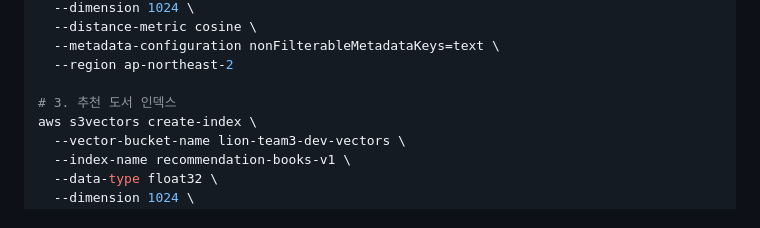
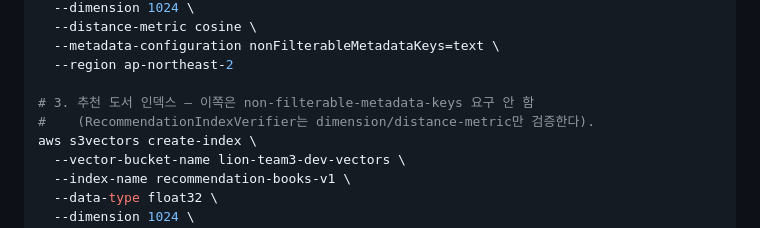
Before and after one commit to Burrun/book-eating-lion-dev, a Markdown page: terraform/인프라구성명세.md, the part around the change. Rendered like a GitHub page.

Commit message:
docs: 추천 도서 인덱스는 non-filterable-metadata-keys 불필요 명시
PR #71에서 제안된 코멘트 흡수 — RecommendationIndexVerifier는
dimension/distance-metric만 검증하고 wiki-v1(RAG)용
VectorIndexVerifier와 달리 non-filterable-metadata-keys를 안 본다는
걸 명시해서, 두 인덱스 생성 명령어가 왜 다른지 헷갈리지 않게 함.

Co-Authored-By: Claude Sonnet 5 <noreply@anthropic.com>

```diff
--- a/terraform/인프라구성명세.md
+++ b/terraform/인프라구성명세.md
@@ -248,7 +248,8 @@ aws s3vectors create-index \
   --metadata-configuration nonFilterableMetadataKeys=text \
   --region ap-northeast-2
 
-# 3. 추천 도서 인덱스
+# 3. 추천 도서 인덱스 — 이쪽은 non-filterable-metadata-keys 요구 안 함
+#    (RecommendationIndexVerifier는 dimension/distance-metric만 검증한다).
 aws s3vectors create-index \
   --vector-bucket-name lion-team3-dev-vectors \
   --index-name recommendation-books-v1 \
```
